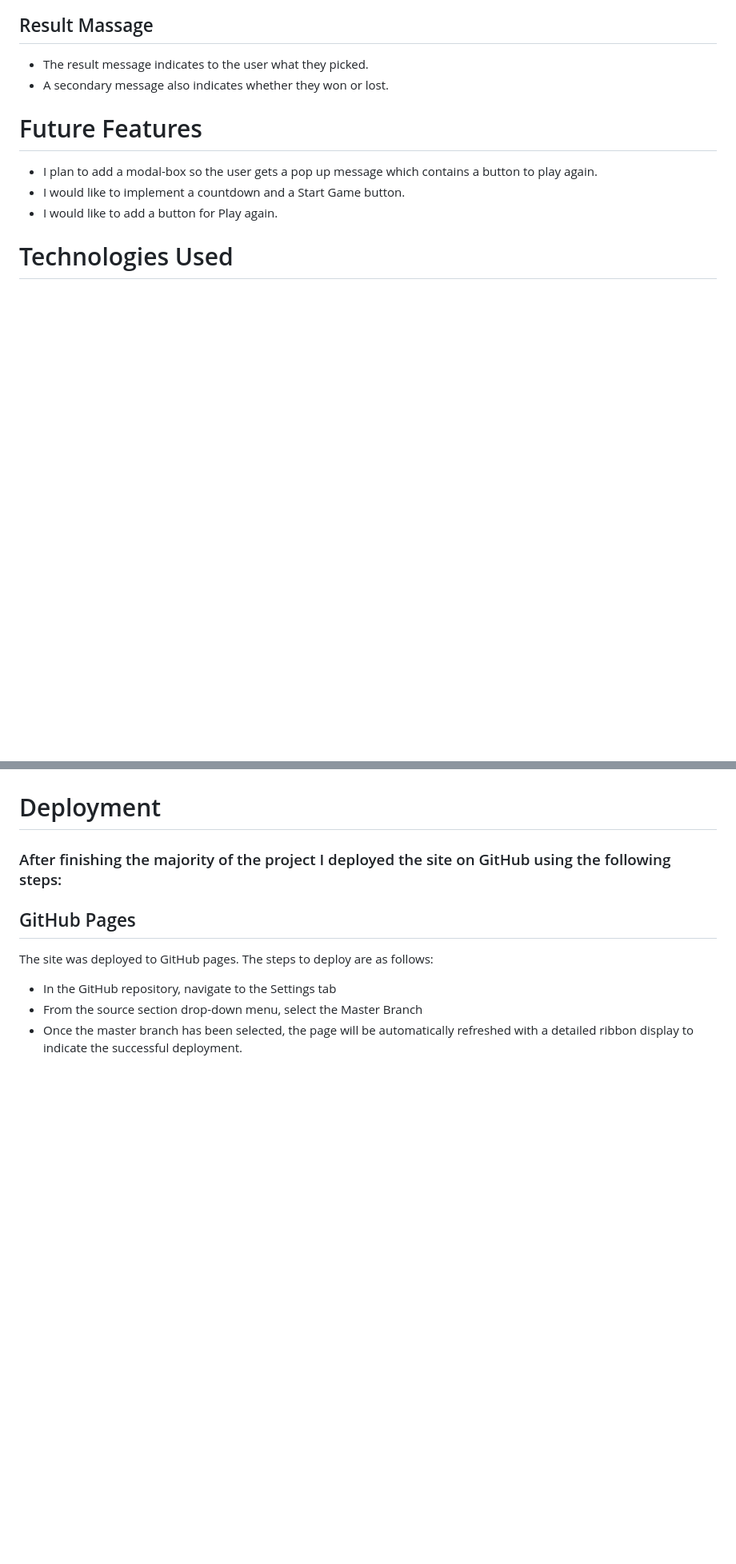
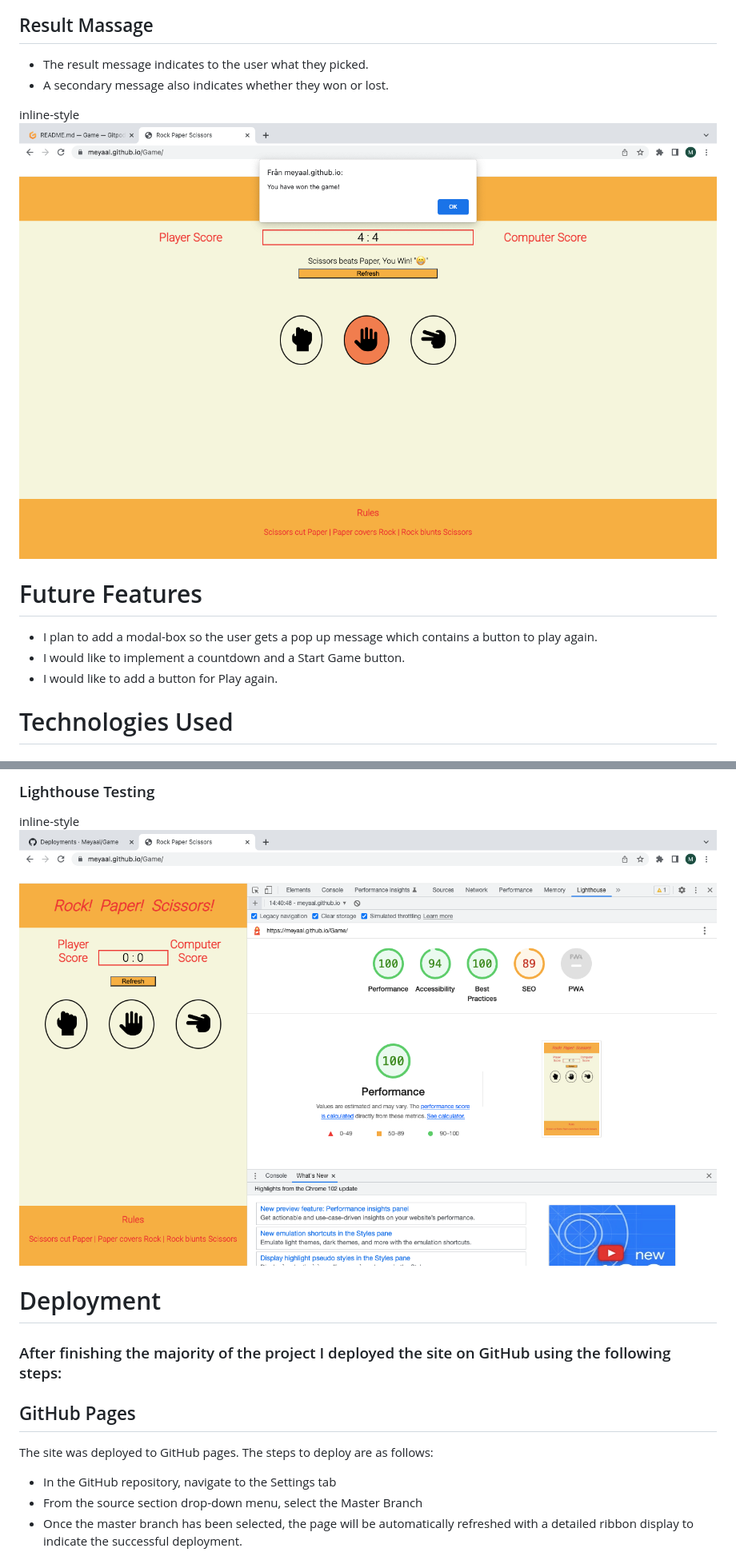
Before and after one commit to Meyaal/Game, a Markdown page: README.md, 2 parts joined by grey strips. Shown: that part at 80% size. GitHub-like rendering; pictures changed too: doc/images/Skärmavbild 2022-06-09 kl. 14.41.24.png (added); blank space fills up the shorter version.

```diff
--- a/README.md
+++ b/README.md
@@ -95,6 +93,10 @@ inline-style
 * The result message indicates to the user what they picked.
 * A secondary message also indicates whether they won or lost.
 
+inline-style
+![alt text](doc/images/Ska%CC%88rmavbild%202022-06-09%20kl.%2014.11.11.png)
+
+
 
 
 
@@ -136,3 +171,9 @@ inline-style
+### Lighthouse Testing
+
+inline-style
+![alt text](doc/images/Ska%CC%88rmavbild%202022-06-09%20kl.%2014.41.24.png)
+
+
 
 
 # Deployment
```
Also changed, not shown: other parts of README.md (+35 -4 lines), doc/images/JS Hint 2.png (added), doc/images/JS Hint.png (added), doc/images/Skärmavbild 2022-06-09 kl. 12.59.13.png (added), doc/images/screenshoot css.png (added), doc/images/screenshoot html validator.png (added).
